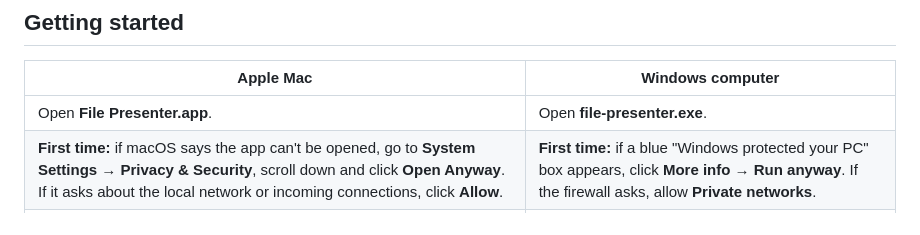
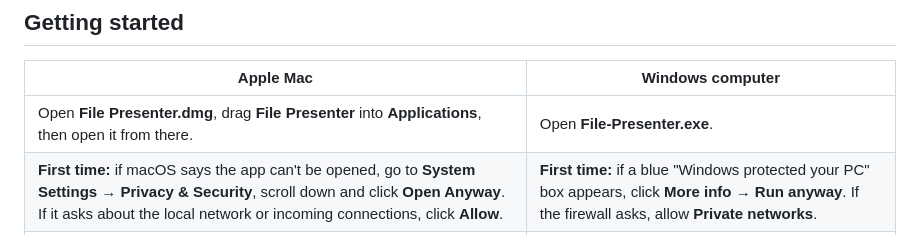
Before and after one commit to LadariousX/file-presenter, a Markdown page: USER_GUIDE.md, the part around the change. Drawn GitHub-style.

```diff
--- a/USER_GUIDE.md
+++ b/USER_GUIDE.md
@@ -6,7 +6,7 @@ File Presenter shows every file on a USB drive or in a folder (photos, videos, m
 
 | Apple Mac | Windows computer |
 |---|---|
-| Open **File Presenter.app**. | Open **file-presenter.exe**. |
+| Open **File Presenter.dmg**, drag **File Presenter** into **Applications**, then open it from there. | Open **File-Presenter.exe**. |
 | **First time:** if macOS says the app can't be opened, go to **System Settings → Privacy & Security**, scroll down and click **Open Anyway**. If it asks about the local network or incoming connections, click **Allow**. | **First time:** if a blue "Windows protected your PC" box appears, click **More info → Run anyway**. If the firewall asks, allow **Private networks**. |
 | **Full screen:** click the browser window, then press **fn + F** (or **Control + Command + F**). Press it again to leave full screen. | **Full screen:** click the browser window, then press **F11** (on some laptops **fn + F11**). Press it again to leave full screen. |
 
```
Also changed, not shown: README.md (+2 -2 lines), docs/presentation.png, docs/remote.png, 1 other file.
